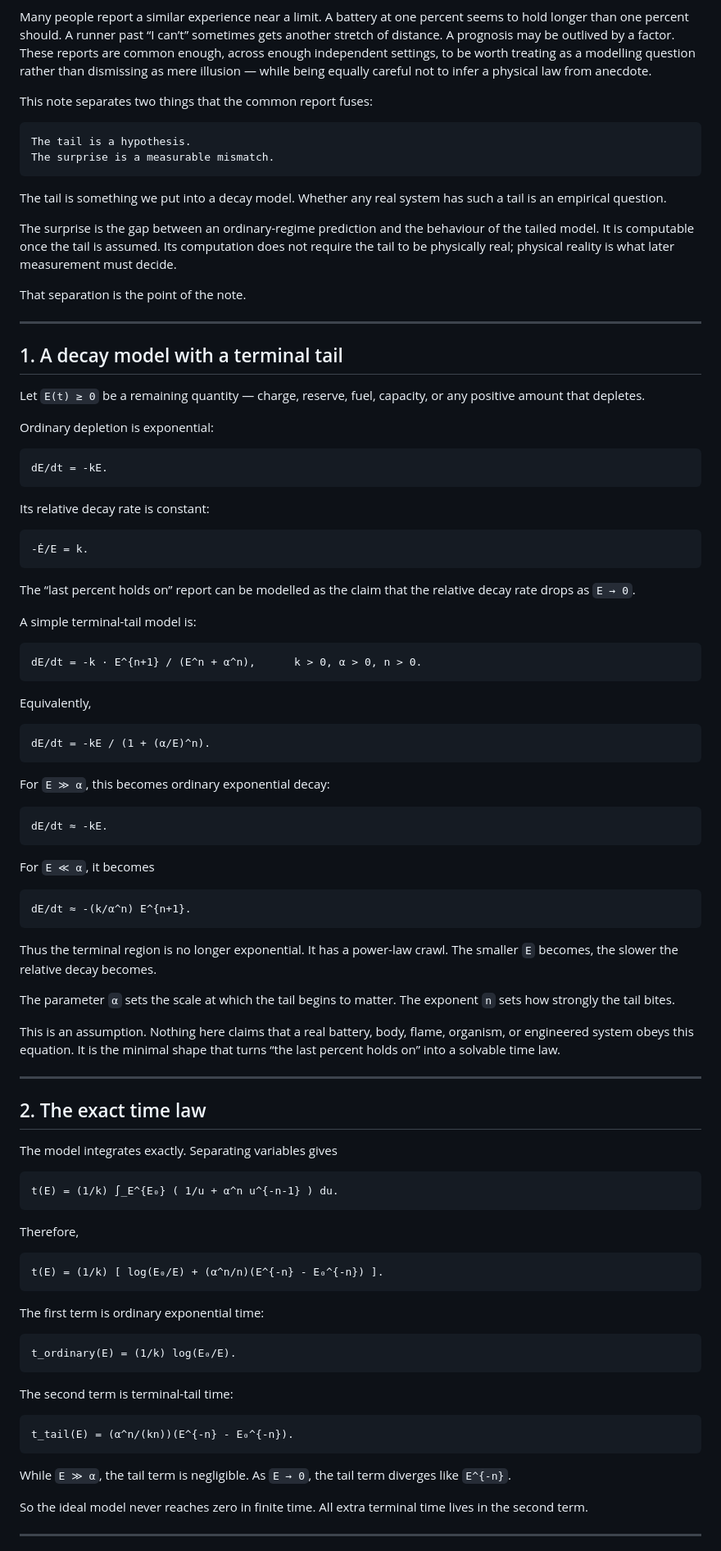
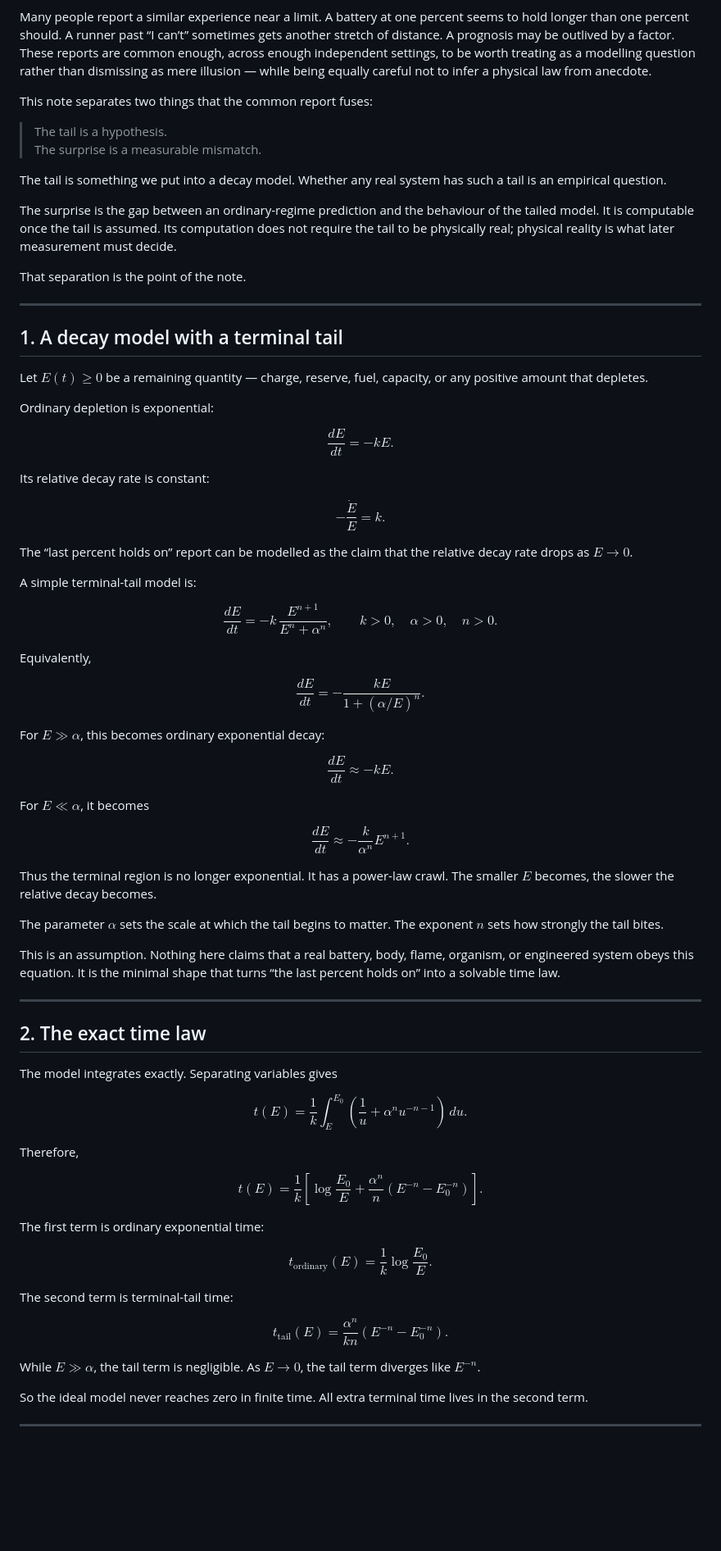
Before and after one commit to residual-chart-lab/free-number-core, a Markdown page: appendix/last-percent-delay-hypothesis-v0.2.1.md, the part around one of its changes. Shown at 82% size. Rendered like a GitHub page; blank space fills up the shorter version.

````diff
--- a/appendix/last-percent-delay-hypothesis-v0.2.1.md
+++ b/appendix/last-percent-delay-hypothesis-v0.2.1.md
@@ -6,10 +6,8 @@ Many people report a similar experience near a limit. A battery at one percent s
 
 This note separates two things that the common report fuses:
 
-```text
-The tail is a hypothesis.
-The surprise is a measurable mismatch.
-```
+> The tail is a hypothesis.
+> The surprise is a measurable mismatch.
 
 The tail is something we put into a decay model. Whether any real system has such a tail is an empirical question.
 
@@ -21,49 +19,49 @@ That separation is the point of the note.
 
 ## 1. A decay model with a terminal tail
 
-Let `E(t) ≥ 0` be a remaining quantity — charge, reserve, fuel, capacity, or any positive amount that depletes.
+Let $E(t)\ge0$ be a remaining quantity — charge, reserve, fuel, capacity, or any positive amount that depletes.
 
 Ordinary depletion is exponential:
 
-```text
-dE/dt = -kE.
-```
+$$
+\frac{dE}{dt}=-kE.
+$$
 
 Its relative decay rate is constant:
 
-```text
--Ė/E = k.
-```
+$$
+-\frac{\dot E}{E}=k.
+$$
 
-The “last percent holds on” report can be modelled as the claim that the relative decay rate drops as `E → 0`.
+The “last percent holds on” report can be modelled as the claim that the relative decay rate drops as $E\to0$.
 
 A simple terminal-tail model is:
 
-```text
-dE/dt = -k · E^{n+1} / (E^n + α^n),      k > 0, α > 0, n > 0.
-```
+$$
+\frac{dE}{dt}=-k\,\frac{E^{n+1}}{E^n+\alpha^n},\qquad k>0,\quad \alpha>0,\quad n>0.
+$$
 
 Equivalently,
 
-```text
-dE/dt = -kE / (1 + (α/E)^n).
-```
+$$
+\frac{dE}{dt}=-\frac{kE}{1+(\alpha/E)^n}.
+$$
 
-For `E ≫ α`, this becomes ordinary exponential decay:
+For $E\gg\alpha$, this becomes ordinary exponential decay:
 
-```text
-dE/dt ≈ -kE.
-```
+$$
+\frac{dE}{dt}\approx-kE.
+$$
 
-For `E ≪ α`, it becomes
+For $E\ll\alpha$, it becomes
 
-```text
-dE/dt ≈ -(k/α^n) E^{n+1}.
-```
+$$
+\frac{dE}{dt}\approx-\frac{k}{\alpha^n}E^{n+1}.
+$$
 
-Thus the terminal region is no longer exponential. It has a power-law crawl. The smaller `E` becomes, the slower the relative decay becomes.
+Thus the terminal region is no longer exponential. It has a power-law crawl. The smaller $E$ becomes, the slower the relative decay becomes.
 
-The parameter `α` sets the scale at which the tail begins to matter. The exponent `n` sets how strongly the tail bites.
+The parameter $\alpha$ sets the scale at which the tail begins to matter. The exponent $n$ sets how strongly the tail bites.
 
 This is an assumption. Nothing here claims that a real battery, body, flame, organism, or engineered system obeys this equation. It is the minimal shape that turns “the last percent holds on” into a solvable time law.
 
@@ -73,29 +71,29 @@ This is an assumption. Nothing here claims that a real battery, body, flame, org
 
 The model integrates exactly. Separating variables gives
 
-```text
-t(E) = (1/k) ∫_E^{E₀} ( 1/u + α^n u^{-n-1} ) du.
-```
+$$
+t(E)=\frac1k\int_E^{E_0}\left(\frac1u+\alpha^n u^{-n-1}\right)\,du.
+$$
 
 Therefore,
 
-```text
-t(E) = (1/k) [ log(E₀/E) + (α^n/n)(E^{-n} - E₀^{-n}) ].
-```
+$$
+t(E)=\frac1k\left[\log\frac{E_0}{E}+\frac{\alpha^n}{n}\left(E^{-n}-E_0^{-n}\right)\right].
+$$
 
 The first term is ordinary exponential time:
 
-```text
-t_ordinary(E) = (1/k) log(E₀/E).
-```
+$$
+t_{\mathrm{ordinary}}(E)=\frac1k\log\frac{E_0}{E}.
+$$
 
 The second term is terminal-tail time:
 
-```text
-t_tail(E) = (α^n/(kn))(E^{-n} - E₀^{-n}).
-```
+$$
+t_{\mathrm{tail}}(E)=\frac{\alpha^n}{kn}\left(E^{-n}-E_0^{-n}\right).
+$$
 
-While `E ≫ α`, the tail term is negligible. As `E → 0`, the tail term diverges like `E^{-n}`.
+While $E\gg\alpha$, the tail term is negligible. As $E\to0$, the tail term diverges like $E^{-n}$.
 
 So the ideal model never reaches zero in finite time. All extra terminal time lives in the second term.
 
````
Also changed, not shown: other parts of appendix/last-percent-delay-hypothesis-v0.2.1.md (+109 -110 lines).
